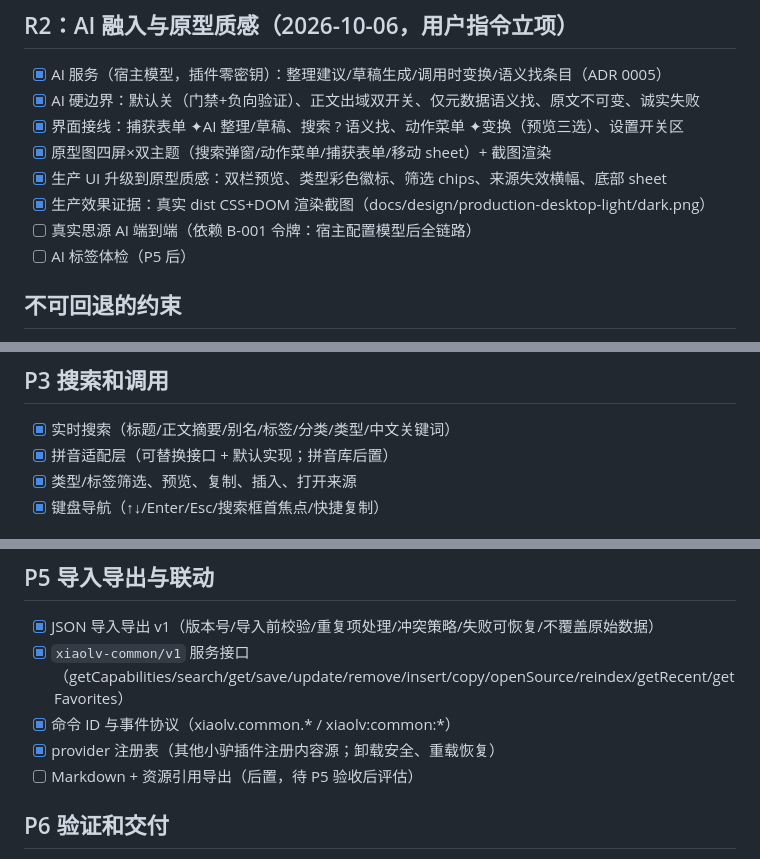
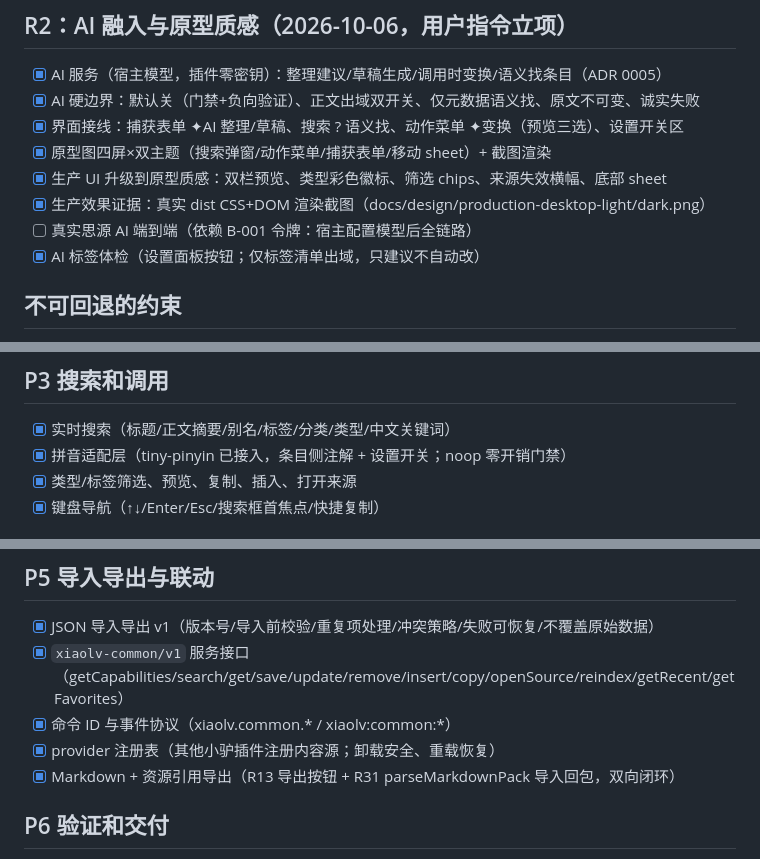
Before and after one commit to ai68298100/xiaolv-common, a Markdown page: ROADMAP.md, 3 parts joined by grey strips. GitHub-like rendering.

```diff
--- a/ROADMAP.md
+++ b/ROADMAP.md
@@ -13,7 +13,7 @@
 - [x] 生产 UI 升级到原型质感：双栏预览、类型彩色徽标、筛选 chips、来源失效横幅、底部 sheet
 - [x] 生产效果证据：真实 dist CSS+DOM 渲染截图（docs/design/production-desktop-light/dark.png）
 - [ ] 真实思源 AI 端到端（依赖 B-001 令牌：宿主配置模型后全链路）
-- [ ] AI 标签体检（P5 后）
+- [x] AI 标签体检（设置面板按钮；仅标签清单出域，只建议不自动改）
 
 ## 不可回退的约束
 
@@ -47,7 +47,7 @@
 ## P3 搜索和调用
 
 - [x] 实时搜索（标题/正文摘要/别名/标签/分类/类型/中文关键词）
-- [x] 拼音适配层（可替换接口 + 默认实现；拼音库后置）
+- [x] 拼音适配层（tiny-pinyin 已接入，条目侧注解 + 设置开关；noop 零开销门禁）
 - [x] 类型/标签筛选、预览、复制、插入、打开来源
 - [x] 键盘导航（↑↓/Enter/Esc/搜索框首焦点/快捷复制）
 
@@ -64,7 +64,7 @@
 - [x] `xiaolv-common/v1` 服务接口（getCapabilities/search/get/save/update/remove/insert/copy/openSource/reindex/getRecent/getFavorites）
 - [x] 命令 ID 与事件协议（xiaolv.common.* / xiaolv:common:*）
 - [x] provider 注册表（其他小驴插件注册内容源；卸载安全、重载恢复）
-- [ ] Markdown + 资源引用导出（后置，待 P5 验收后评估）
+- [x] Markdown + 资源引用导出（R13 导出按钮 + R31 parseMarkdownPack 导入回包，双向闭环）
 
 ## P6 验证和交付
 
```
Also changed, not shown: docs/dev-plan-2026-10-06.md (+7 -0 lines), docs/positioning.md (+1 -1 lines).
